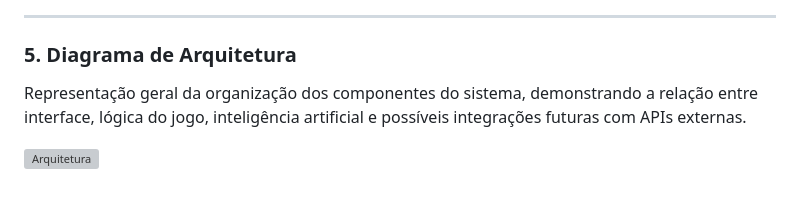
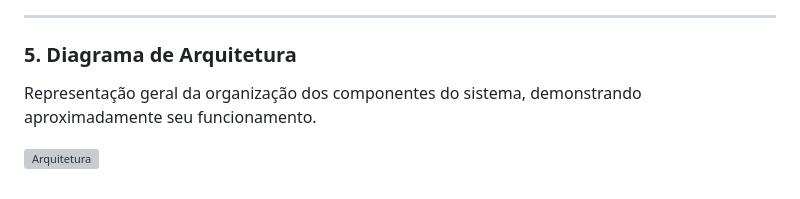
Before and after one commit to RodrigoFr10/PongGame, a Markdown page: README.md, the part around one of its changes. GitHub-like rendering; grey boxes are pictures that could not be loaded.

```diff
--- a/README.md
+++ b/README.md
@@ -258,5 +258,5 @@ Protótipos e wireframes das telas principais do sistema, incluindo menu inicial
 
 ### 5. Diagrama de Arquitetura
 
-Representação geral da organização dos componentes do sistema, demonstrando a relação entre interface, lógica do jogo, inteligência artificial e possíveis integrações futuras com APIs externas.
+Representação geral da organização dos componentes do sistema, demonstrando aproximadamente seu funcionamento.
 
```
Also changed, not shown: other parts of README.md (+1 -1 lines).
